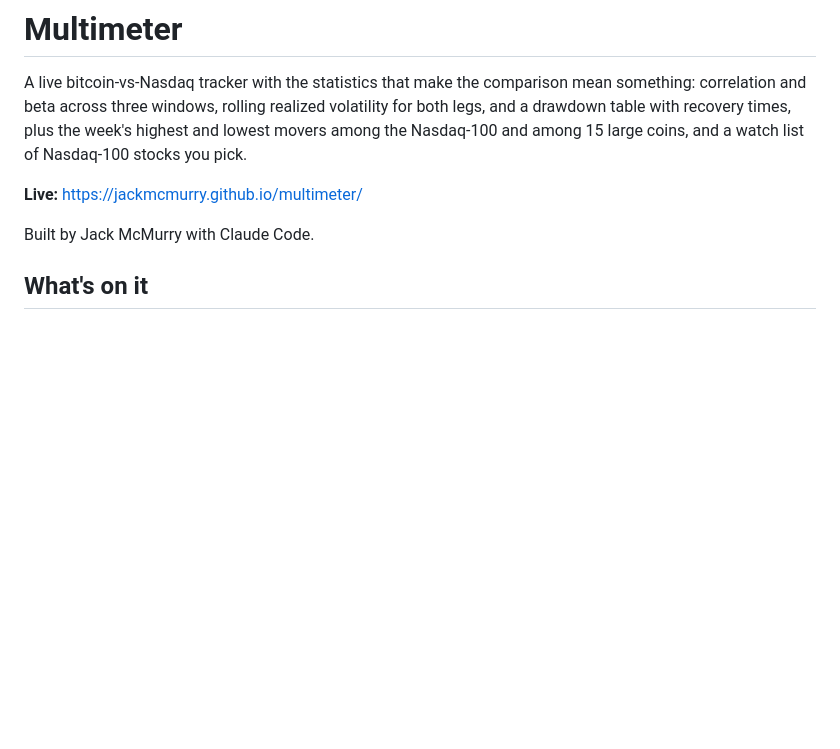
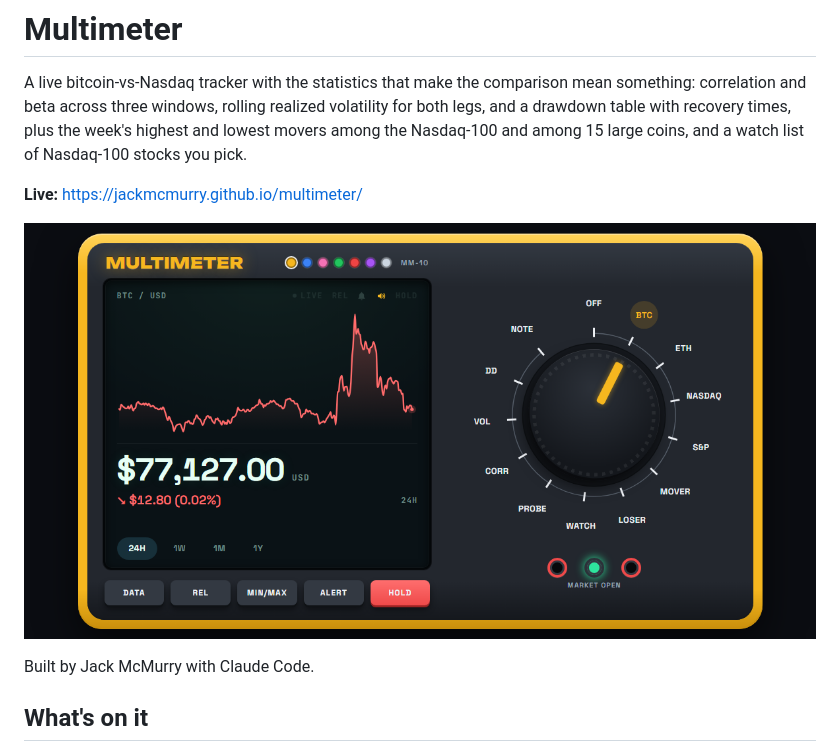
Before and after one commit to jackmcmurry/multimeter, a Markdown page: README.md, the part around the change. GitHub-like rendering; pictures changed too: docs/og.png (added); blank space fills up the shorter version.

```diff
--- a/README.md
+++ b/README.md
@@ -7,6 +7,8 @@ week's highest and lowest movers among the Nasdaq-100 and among 15 large
 coins, and a watch list of Nasdaq-100 stocks you pick.
 
 **Live:** https://jackmcmurry.github.io/multimeter/
+
+![The Multimeter at the BTC stop: bitcoin's price and chart on the screen, the dial of readings on the right](docs/og.png)
 
 Built by Jack McMurry with Claude Code.
 
```
Also changed, not shown: 10 other files.
